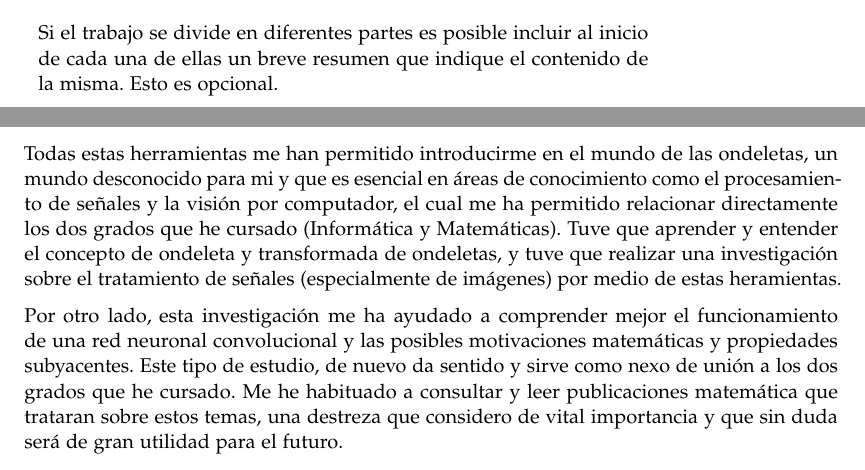
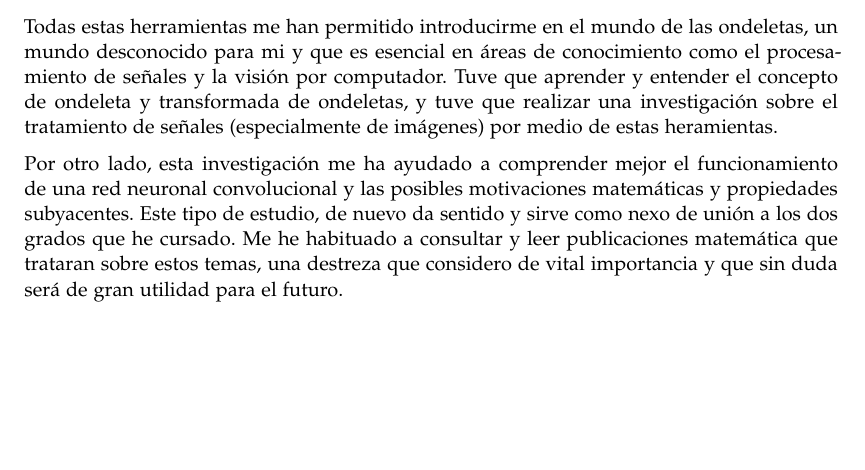
Before and after one commit to alejbormeg/TFG-LandmarkDetectionAndCNNAnalysis, a LaTeX book (Memoria/libro.tex, which reads Memoria/capitulos/capitulo04.tex): two parts of pages 19 and 62 of 123 before the commit and part of page 62 of 123 after it, the two joined at a grey line, cut at the place of the change, the shorter picture padded with empty space. Compiled offline with pdfLaTeX.

Commit message:
memoria de mates casi lista

```diff
--- a/Memoria/capitulos/capitulo04.tex
+++ b/Memoria/capitulos/capitulo04.tex
@@ -53,7 +48,7 @@
 
 \medskip
 
-\noindent Todas estas herramientas me han permitido introducirme en el mundo de las ondeletas, un mundo desconocido para mi y que es esencial en áreas de conocimiento como el procesamiento de señales y la visión por computador, el cual me ha permitido relacionar directamente los dos grados que he cursado (Informática y Matemáticas). Tuve que aprender y entender el concepto de ondeleta y transformada de ondeletas, y tuve que realizar una investigación sobre el tratamiento de señales (especialmente de imágenes) por medio de estas heramientas.
+\noindent Todas estas herramientas me han permitido introducirme en el mundo de las ondeletas, un mundo desconocido para mi y que es esencial en áreas de conocimiento como el procesamiento de señales y la visión por computador. Tuve que aprender y entender el concepto de ondeleta y transformada de ondeletas, y tuve que realizar una investigación sobre el tratamiento de señales (especialmente de imágenes) por medio de estas heramientas.
 
 \medskip
 
--- a/Memoria/libro.tex
+++ b/Memoria/libro.tex
@@ -230,7 +230,6 @@
 
 \setpartpreamble[c][0.75\linewidth]{%
 	\bigskip % Deja un espacio vertical en la parte superior
-  Si el trabajo se divide en diferentes partes es posible incluir al inicio de cada una de ellas un breve resumen que indique el contenido de la misma. Esto es opcional.
 }
 \part{Análisis de Redes Convolucionales} % Dividir un libro en partes OPCIONAL
 
```
Also changed, not shown: Memoria/libro.pdf, Memoria/capitulos/capitulo04.tex (7 more changed lines), 4 other files.
